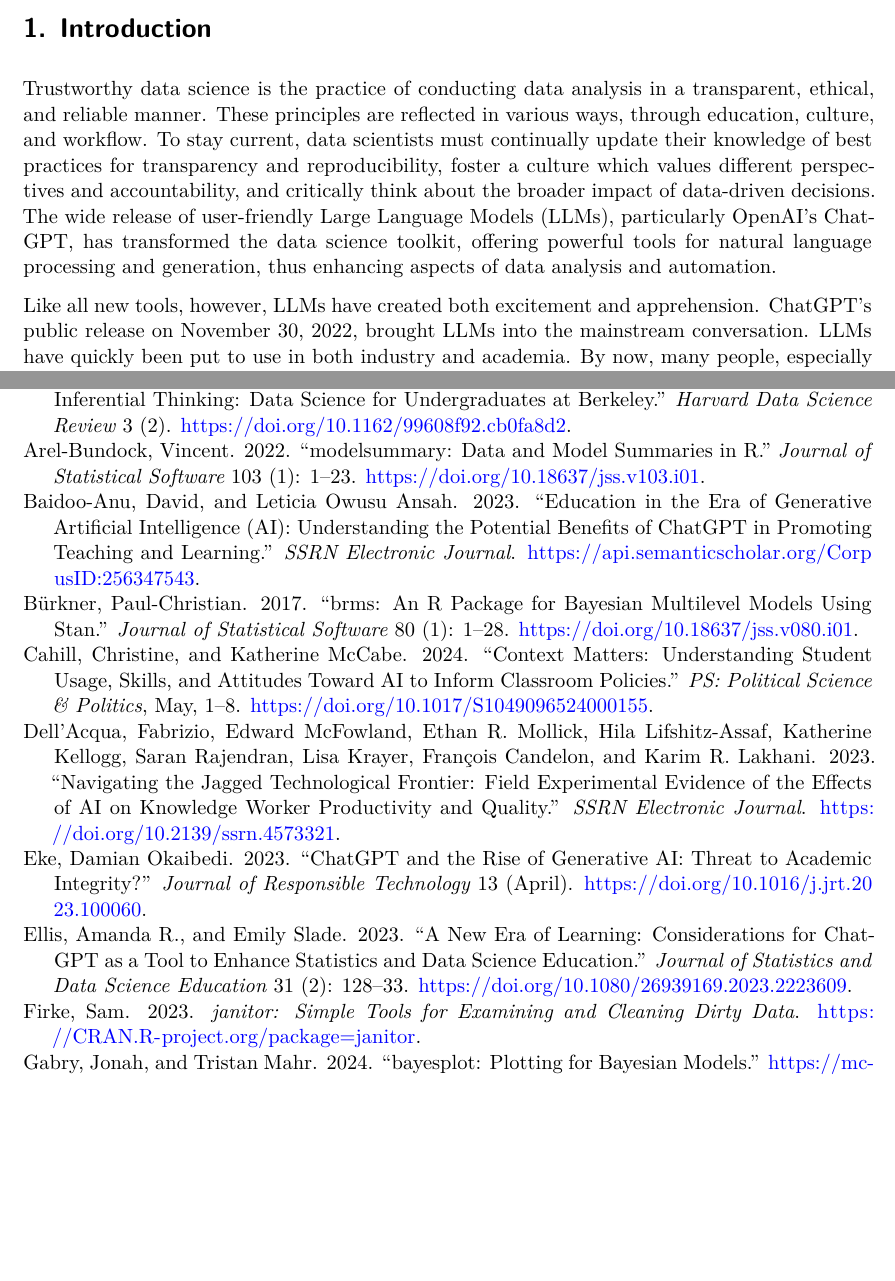
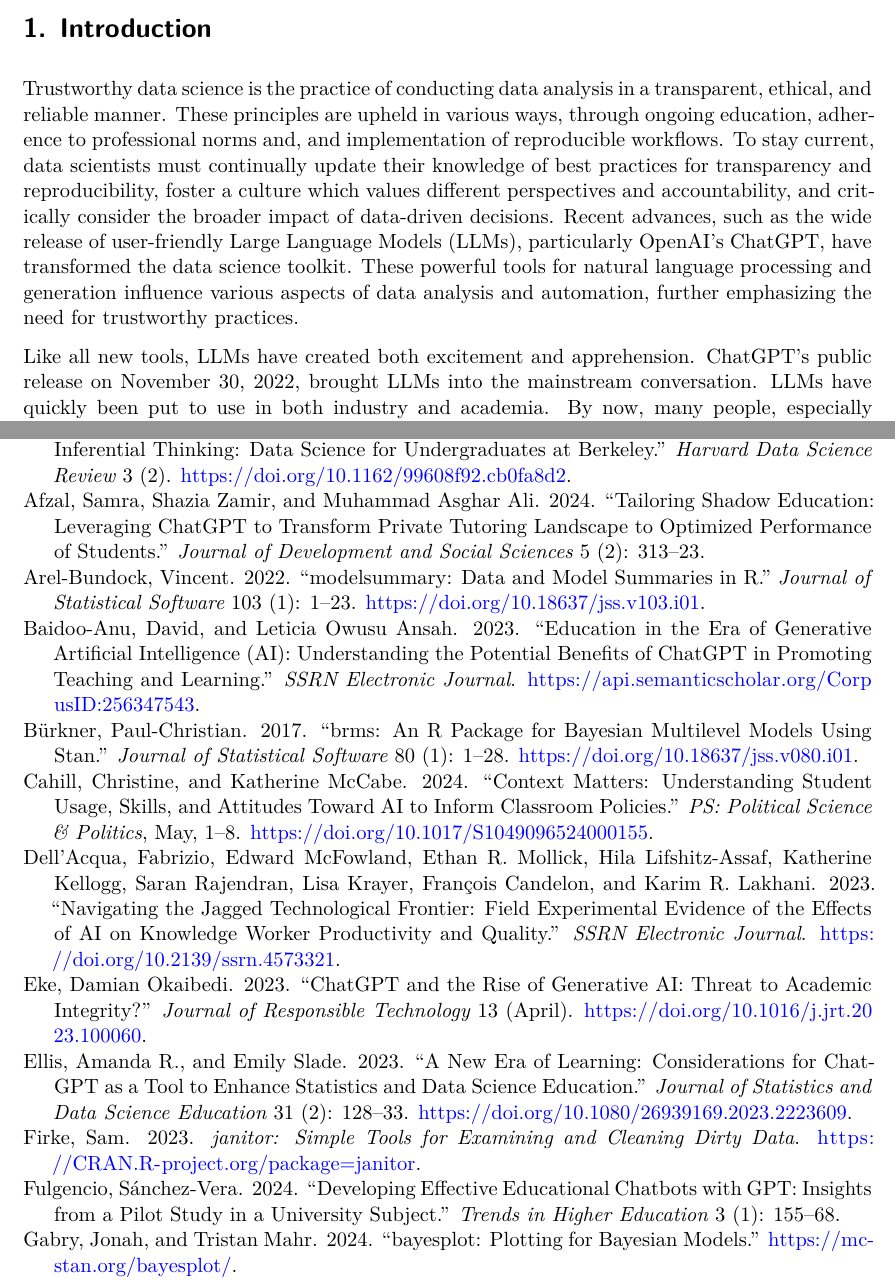
Before and after one commit to RohanAlexander/starter_folder, a Quarto document (paper/paper.qmd): two parts of pages 1 and 17 of 18, joined at a grey line, cut so that both start at the same text, the shorter picture padded with empty space. Rendered offline with R 4.5, knitr and Pandoc in place of Quarto, then LaTeX, with nearby package versions; column names are cleaned by a stand-in for the janitor package.

Commit message:
Changes to the introduction

```diff
--- a/paper/paper.qmd
+++ b/paper/paper.qmd
@@ -33,7 +33,7 @@ all_data <-
 
 # Introduction
 
-Trustworthy data science is the practice of conducting data analysis in a transparent, ethical, and reliable manner. These principles are reflected in various ways, through education, culture, and workflow.  To stay current, data scientists must continually update their knowledge of best practices for transparency and reproducibility, foster a culture which values different perspectives and accountability, and critically think about the broader impact of data-driven decisions.  The wide release of user-friendly Large Language Models (LLMs), particularly OpenAI’s ChatGPT, has transformed the data science toolkit, offering powerful tools for natural language processing and generation, thus enhancing aspects of data analysis and automation.
+Trustworthy data science is the practice of conducting data analysis in a transparent, ethical, and reliable manner. These principles are upheld in various ways, through ongoing education, adherence to professional norms and, and implementation of reproducible workflows.  To stay current, data scientists must continually update their knowledge of best practices for transparency and reproducibility, foster a culture which values different perspectives and accountability, and critically consider the broader impact of data-driven decisions.  Recent advances, such as the wide release of user-friendly Large Language Models (LLMs), particularly OpenAI’s ChatGPT, have transformed the data science toolkit. These powerful tools for natural language processing and generation influence various aspects of data analysis and automation, further emphasizing the need for trustworthy practices.
 
-Like all new tools, however, LLMs have created both excitement and apprehension. ChatGPT's public release on November 30, 2022, brought LLMs into the mainstream conversation. LLMs have quickly been put to use in both industry and academia. By now, many people, especially educators and students, have some experience with LLMs, in both personal and professional contexts.
+Like all new tools, LLMs have created both excitement and apprehension. ChatGPT's public release on November 30, 2022, brought LLMs into the mainstream conversation. LLMs have quickly been put to use in both industry and academia. By now, many people, especially educators and students, have some experience with LLMs, in both personal and professional contexts.
 
```
Also changed, not shown: paper/paper.pdf, paper/paper.qmd (2 more changed lines).
